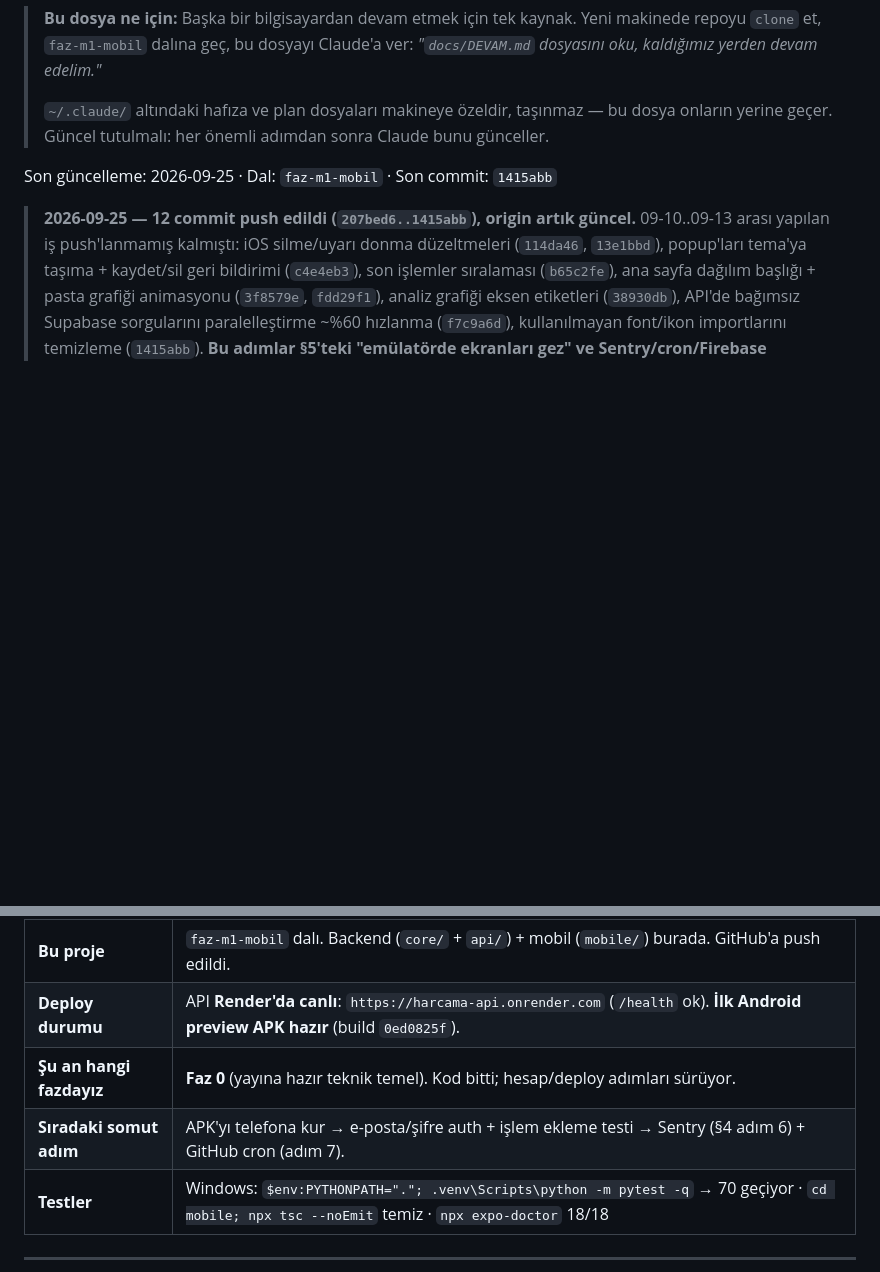
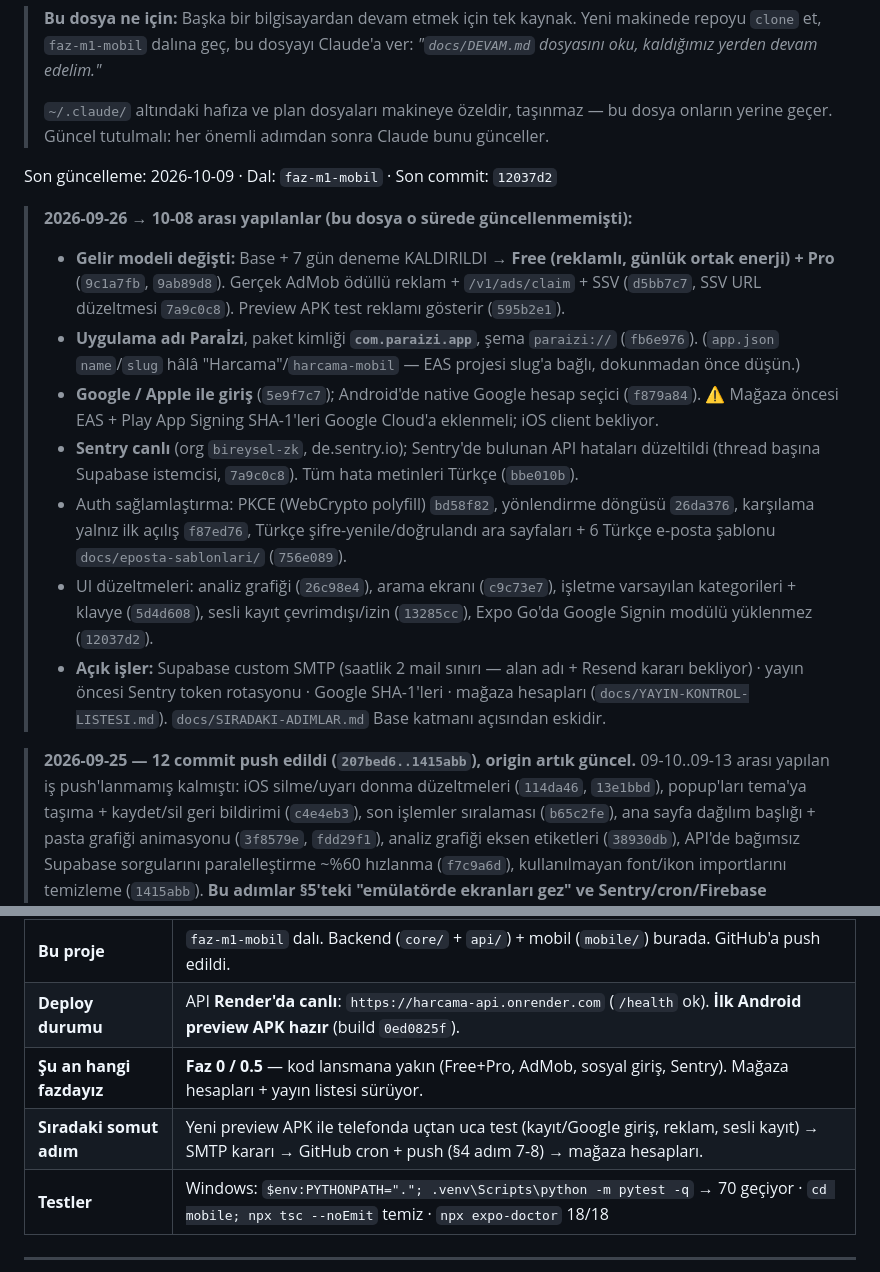
Before and after one commit to muratsimseekk/harcama_bot, a Markdown page: docs/DEVAM.md, 2 parts joined by grey strips. GitHub-like rendering; blank space fills up the shorter version.

Commit message:
Devam dosyasını güncelle: 09-26..10-08 arası işler ve açık kalanlar
Co-Authored-By: Claude Opus 5.5 <noreply@anthropic.com>

```diff
--- a/docs/DEVAM.md
+++ b/docs/DEVAM.md
@@ -7,7 +7,27 @@
 > `~/.claude/` altındaki hafıza ve plan dosyaları makineye özeldir, taşınmaz — bu dosya
 > onların yerine geçer. Güncel tutulmalı: her önemli adımdan sonra Claude bunu günceller.
 
-Son güncelleme: 2026-09-25 · Dal: `faz-m1-mobil` · Son commit: `1415abb`
+Son güncelleme: 2026-10-09 · Dal: `faz-m1-mobil` · Son commit: `12037d2`
+
+> **2026-09-26 → 10-08 arası yapılanlar (bu dosya o sürede güncellenmemişti):**
+> - **Gelir modeli değişti:** Base + 7 gün deneme KALDIRILDI → **Free (reklamlı, günlük ortak
+>   enerji) + Pro** (`9c1a7fb`, `9ab89d8`). Gerçek AdMob ödüllü reklam + `/v1/ads/claim` + SSV
+>   (`d5bb7c7`, SSV URL düzeltmesi `7a9c0c8`). Preview APK test reklamı gösterir (`595b2e1`).
+> - **Uygulama adı Paraİzi**, paket kimliği **`com.paraizi.app`**, şema `paraizi://` (`fb6e976`).
+>   (`app.json` `name`/`slug` hâlâ "Harcama"/`harcama-mobil` — EAS projesi slug'a bağlı, dokunmadan önce düşün.)
+> - **Google / Apple ile giriş** (`5e9f7c7`); Android'de native Google hesap seçici (`f879a84`).
+>   ⚠️ Mağaza öncesi EAS + Play App Signing SHA-1'leri Google Cloud'a eklenmeli; iOS client bekliyor.
+> - **Sentry canlı** (org `bireysel-zk`, de.sentry.io); Sentry'de bulunan API hataları düzeltildi
+>   (thread başına Supabase istemcisi, `7a9c0c8`). Tüm hata metinleri Türkçe (`bbe010b`).
+> - Auth sağlamlaştırma: PKCE (WebCrypto polyfill) `bd58f82`, yönlendirme döngüsü `26da376`,
+>   karşılama yalnız ilk açılış `f87ed76`, Türkçe şifre-yenile/doğrulandı ara sayfaları +
+>   6 Türkçe e-posta şablonu `docs/eposta-sablonlari/` (`756e089`).
+> - UI düzeltmeleri: analiz grafiği (`26c98e4`), arama ekranı (`c9c73e7`), işletme varsayılan
+>   kategorileri + klavye (`5d4d608`), sesli kayıt çevrimdışı/izin (`13285cc`), Expo Go'da
+>   Google Signin modülü yüklenmez (`12037d2`).
+> - **Açık işler:** Supabase custom SMTP (saatlik 2 mail sınırı — alan adı + Resend kararı
+>   bekliyor) · yayın öncesi Sentry token rotasyonu · Google SHA-1'leri · mağaza hesapları
+>   (`docs/YAYIN-KONTROL-LISTESI.md`). `docs/SIRADAKI-ADIMLAR.md` Base katmanı açısından eskidir.
 
 > **2026-09-25 — 12 commit push edildi (`207bed6..1415abb`), origin artık güncel.**
 > 09-10..09-13 arası yapılan iş push'lanmamış kalmıştı: iOS silme/uyarı donma düzeltmeleri
@@ -62,8 +82,8 @@ Son güncelleme: 2026-09-25 · Dal: `faz-m1-mobil` · Son commit: `1415abb`
 | **Telegram botu** | `main` dalında, Render'da canlı, **DONDURULDU**. Bu projeyle karışmıyor. Asla `main`'e merge etme. |
 | **Bu proje** | `faz-m1-mobil` dalı. Backend (`core/` + `api/`) + mobil (`mobile/`) burada. GitHub'a push edildi. |
 | **Deploy durumu** | API **Render'da canlı**: `https://harcama-api.onrender.com` (`/health` ok). **İlk Android preview APK hazır** (build `0ed0825f`). |
-| **Şu an hangi fazdayız** | **Faz 0** (yayına hazır teknik temel). Kod bitti; hesap/deploy adımları sürüyor. |
-| **Sıradaki somut adım** | APK'yı telefona kur → e-posta/şifre auth + işlem ekleme testi → Sentry (§4 adım 6) + GitHub cron (adım 7). |
+| **Şu an hangi fazdayız** | **Faz 0 / 0.5** — kod lansmana yakın (Free+Pro, AdMob, sosyal giriş, Sentry). Mağaza hesapları + yayın listesi sürüyor. |
+| **Sıradaki somut adım** | Yeni preview APK ile telefonda uçtan uca test (kayıt/Google giriş, reklam, sesli kayıt) → SMTP kararı → GitHub cron + push (§4 adım 7-8) → mağaza hesapları. |
 | **Testler** | Windows: `$env:PYTHONPATH="."; .venv\Scripts\python -m pytest -q` → 70 geçiyor · `cd mobile; npx tsc --noEmit` temiz · `npx expo-doctor` 18/18 |
 
 ---
```
